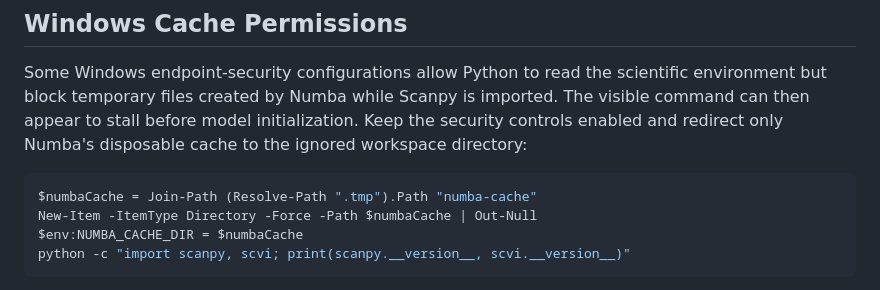
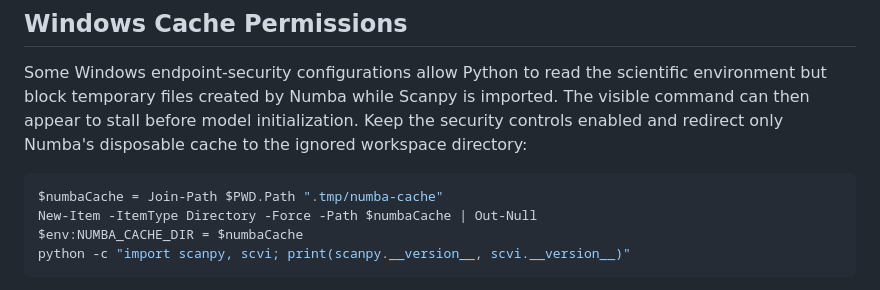
Before and after one commit to richard2049/immune-aging-single-cell, a Markdown page: docs/troubleshooting.md, the part around the change. Drawn GitHub-style.

````diff
--- a/docs/troubleshooting.md
+++ b/docs/troubleshooting.md
@@ -160,7 +160,7 @@ initialization. Keep the security controls enabled and redirect only Numba's
 disposable cache to the ignored workspace directory:
 
 ```powershell
-$numbaCache = Join-Path (Resolve-Path ".tmp").Path "numba-cache"
+$numbaCache = Join-Path $PWD.Path ".tmp/numba-cache"
 New-Item -ItemType Directory -Force -Path $numbaCache | Out-Null
 $env:NUMBA_CACHE_DIR = $numbaCache
 python -c "import scanpy, scvi; print(scanpy.__version__, scvi.__version__)"
````
Also changed, not shown: README.md (+46 -5 lines), docs/assets/blood_age_atlas_cd8_sasp.png (added), 2 other files.
